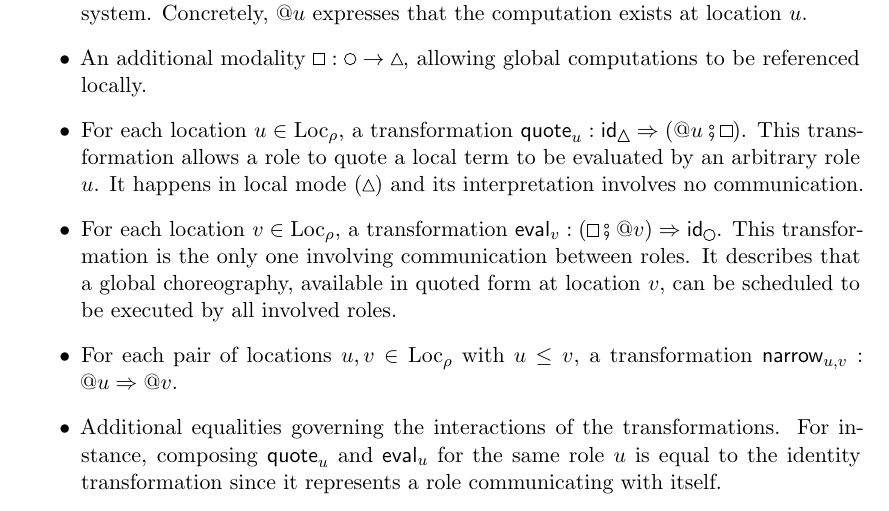
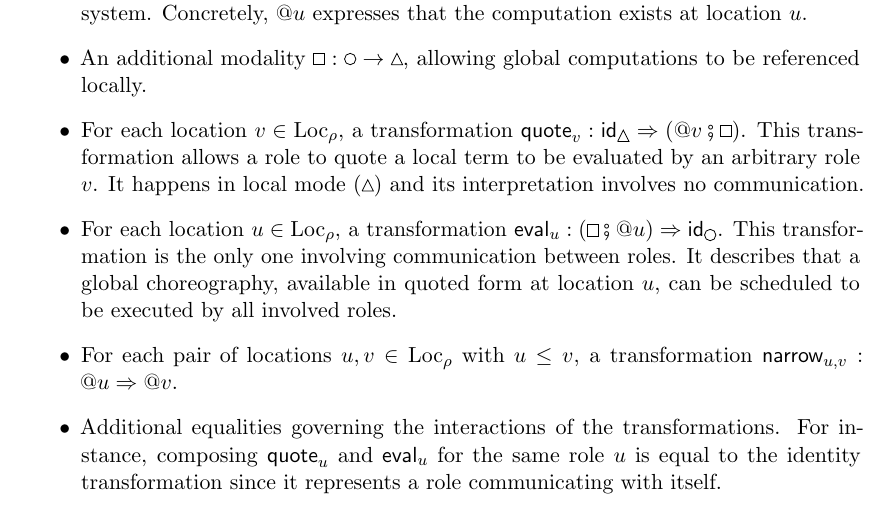
Before and after one commit to kami-language/kami-theory-paper, a LaTeX paper (main.tex): part of page 5 of 11, cut so that both start at the same text. Compiled offline with pdfLaTeX.

Commit message:
Tweak quote/eval subscripts for consistency.

```diff
--- a/main.tex
+++ b/main.tex
@@ -474,17 +474,17 @@ is defined as follows:
   An additional modality $\square : \circle \to \triangle$, allowing global
   computations to be referenced locally.
 \item
-  For each location $u \in \textrm{Loc}_\rho$, a transformation
-  $\textsf{quote}_u : \textsf{id}_{\triangle} \Rightarrow ({}@ u \fatsemi
+  For each location $v \in \textrm{Loc}_\rho$, a transformation
+  $\textsf{quote}_v : \textsf{id}_{\triangle} \Rightarrow ({}@ v \fatsemi
   \square)$. This transformation allows a role to quote a local term to be
-  evaluated by an arbitrary role $u$. It happens in local mode ($\triangle$)
+  evaluated by an arbitrary role $v$. It happens in local mode ($\triangle$)
   and its interpretation involves no communication.
 \item
-  For each location $v \in \textrm{Loc}_\rho$, a transformation
-  $\textsf{eval}_v : (\square \fatsemi {}@ v) \Rightarrow
+  For each location $u \in \textrm{Loc}_\rho$, a transformation
+  $\textsf{eval}_u : (\square \fatsemi {}@ u) \Rightarrow
   \textsf{id}_{\circle}$. This transformation is the only one involving
   communication between roles. It describes that a global choreography,
-  available in quoted form at location $v$, can be scheduled to be executed by
+  available in quoted form at location $u$, can be scheduled to be executed by
   all involved roles.
 \item
   For each pair of locations $u, v \in \textrm{Loc}_\rho$ with $u \leq v$, a
```
